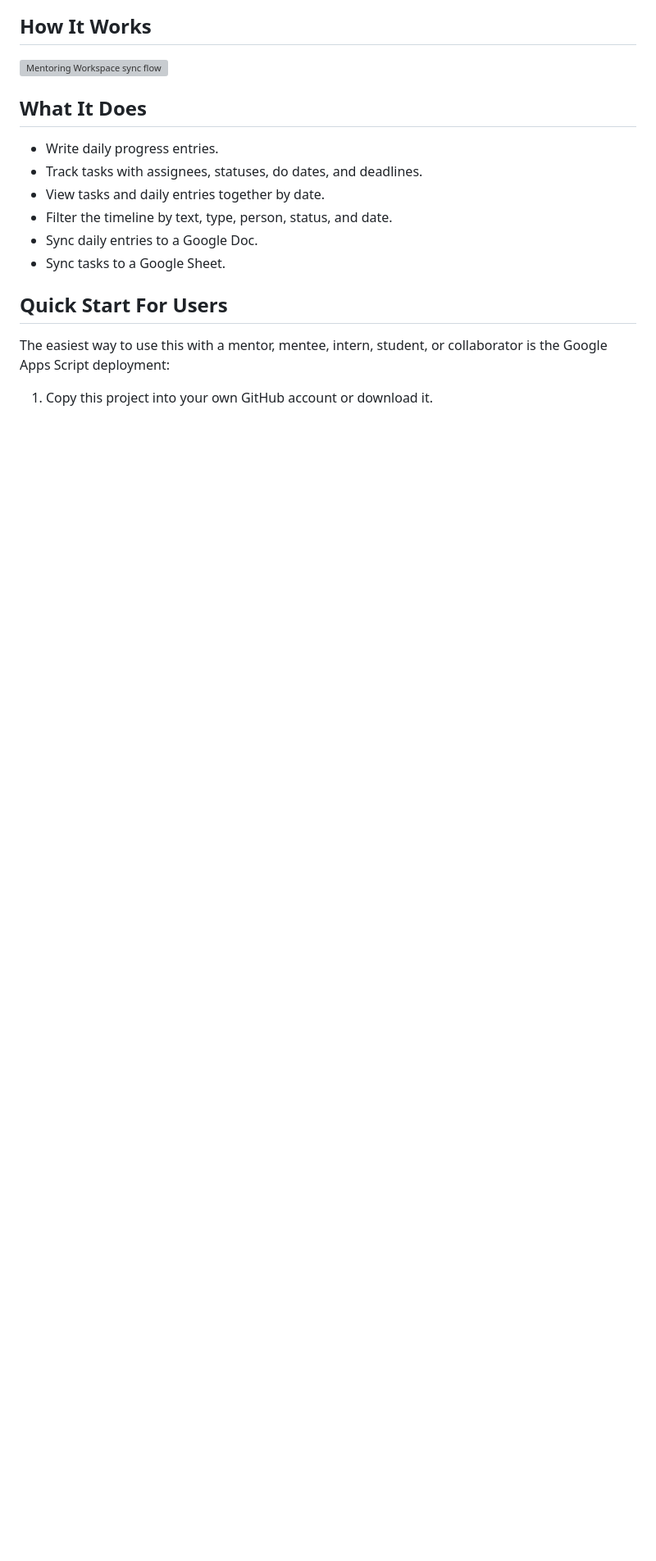
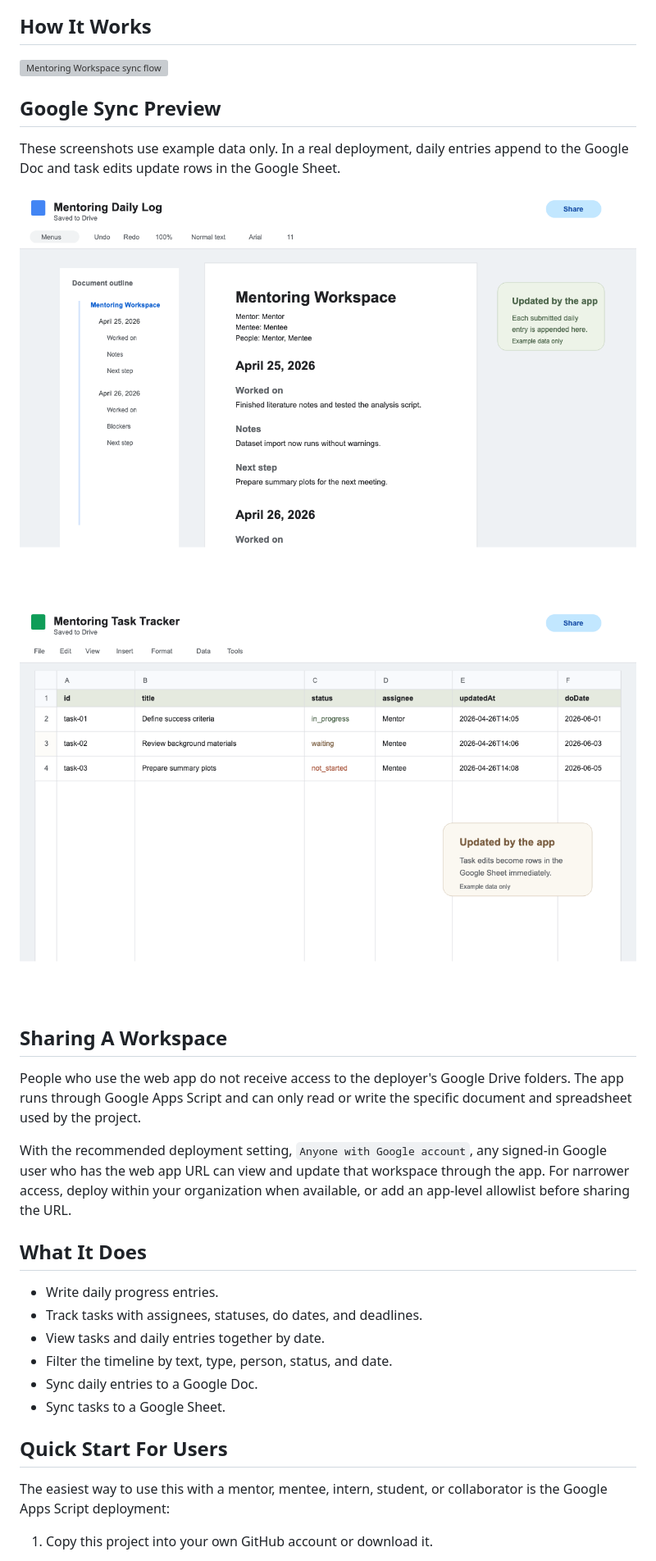
Before and after one commit to alenzimic/mentoring-workspace, a Markdown page: README.md, the part around the change. Shown: that part at 82% size. Drawn GitHub-style; pictures changed too: docs/assets/google-doc-sync-preview.png (added), docs/assets/google-sheet-sync-preview.png (added); blank space fills up the shorter version; grey boxes are pictures that could not be loaded.

Commit message:
Document Google sync previews

```diff
--- a/README.md
+++ b/README.md
@@ -14,6 +14,20 @@ The app can run in two ways:
 ## How It Works
 
 ![Mentoring Workspace sync flow](docs/assets/webpage-flow.svg)
+
+## Google Sync Preview
+
+These screenshots use example data only. In a real deployment, daily entries append to the Google Doc and task edits update rows in the Google Sheet.
+
+![Google Docs daily log sync preview](docs/assets/google-doc-sync-preview.png)
+
+![Google Sheets task tracker sync preview](docs/assets/google-sheet-sync-preview.png)
+
+## Sharing A Workspace
+
+People who use the web app do not receive access to the deployer's Google Drive folders. The app runs through Google Apps Script and can only read or write the specific document and spreadsheet used by the project.
+
+With the recommended deployment setting, `Anyone with Google account`, any signed-in Google user who has the web app URL can view and update that workspace through the app. For narrower access, deploy within your organization when available, or add an app-level allowlist before sharing the URL.
 
 ## What It Does
 
```
Also changed, not shown: 2 other files.
